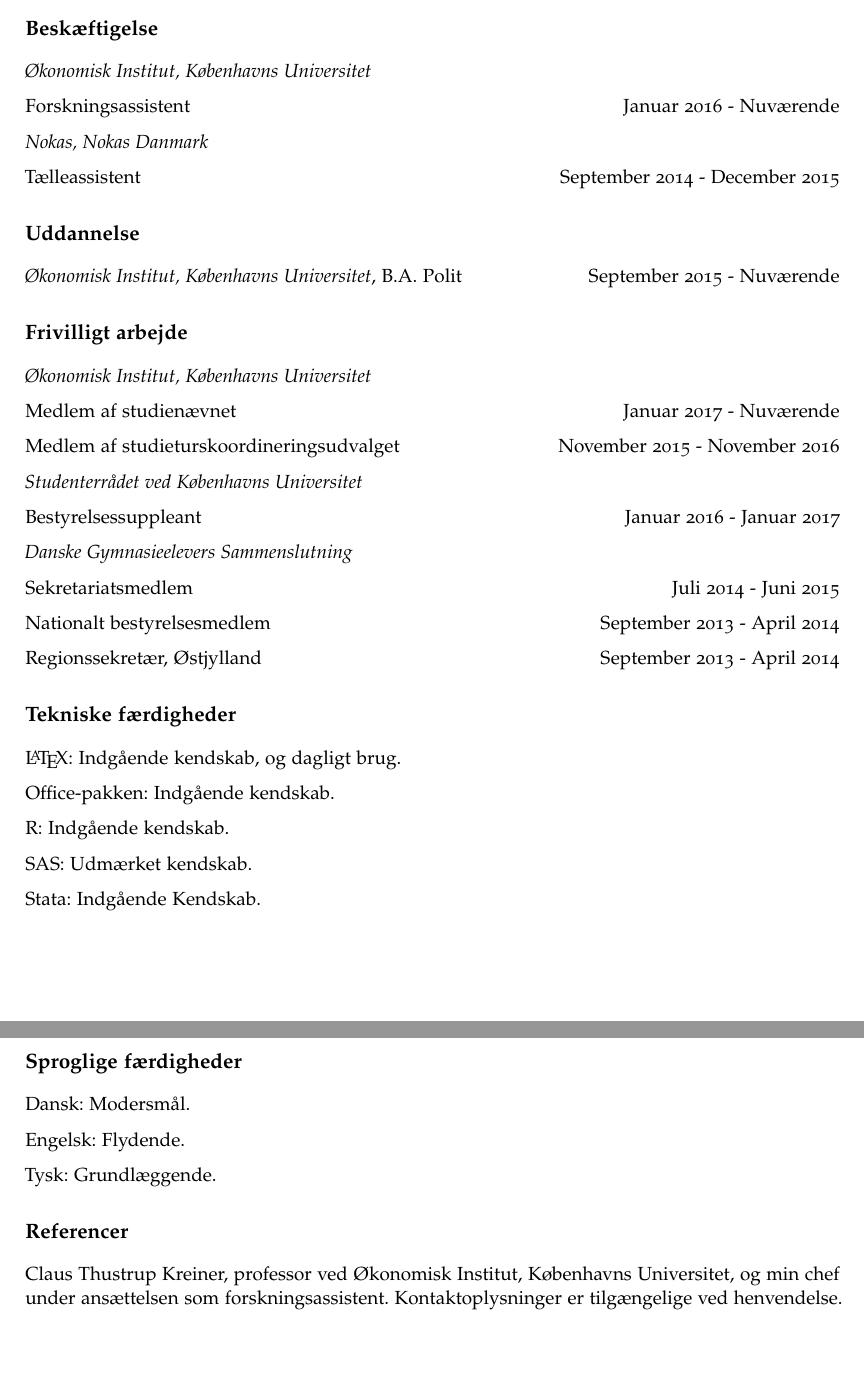
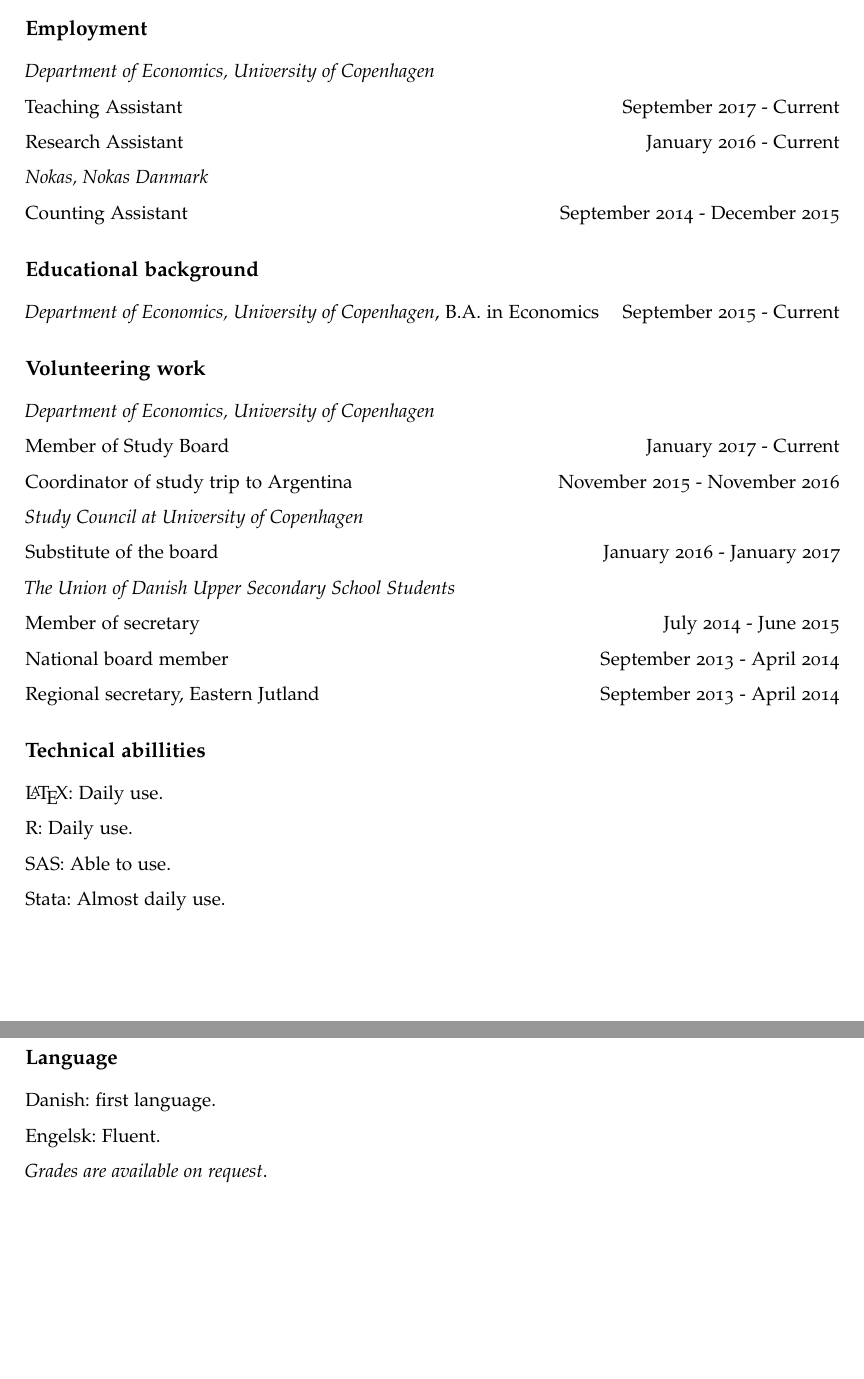
Before and after one commit to elben10/webpage, an R Markdown document (static/files/CV.Rmd): two parts of pages 1 and 2 of 2, joined at a grey line, cut at the place of the change. The pictures show the output file static/files/CV.pdf that the author committed with the source.

Commit message:
Add CV.PDF, and rmarkdown file, which generates the PDF

```diff
--- a/static/files/CV.Rmd
+++ b/static/files/CV.Rmd
@@ -9,13 +9,13 @@ lang: da
 title: "Curriculum Vitae"
 author: Jakob Jul Elben
 
-jobtitle: "Stud.Polit."
-address: "Økonomisk Institut, Københavns Universitet"
+jobtitle: "Student of Economics"
+address: "Department of Economics, University of Copenhagen"
 fontawesome: yes
 email: vzx151@alumni.ku.dk
 # github: svmiller
-phone: "+2897 6408"
-web:
+phone: "+45 2897 6408"
+web: "elben.netlify.com"
 updated: yes
 
 keywords: R Markdown, academic CV, template
@@ -27,62 +27,59 @@ linkcolor: blue
 urlcolor: blue
 ---
 
-# Beskæftigelse
+# Employment
 
-*Økonomisk Institut, Københavns Universitet*
+*Department of Economics, University of Copenhagen*
 
-Forskningsassistent \hfill Januar 2016 - Nuværende
+Teaching Assistant \hfill September 2017 - Current
+
+Research Assistant \hfill January 2016 - Current
 
 *Nokas, Nokas Danmark*
 
-Tælleassistent  \hfill September 2014 - December 2015
+Counting Assistant  \hfill September 2014 - December 2015
 
-# Uddannelse
+# Educational background
 
-*Økonomisk Institut, Københavns Universitet*, B.A. Polit \hfill September 2015 - Nuværende
+*Department of Economics, University of Copenhagen*, B.A. in Economics \hfill September 2015 - Current
 
 
-# Frivilligt arbejde
+# Volunteering work
 
-*Økonomisk Institut, Københavns Universitet*
+*Department of Economics, University of Copenhagen*
 
-Medlem af studienævnet \hfill Januar 2017 - Nuværende
+Member of Study Board \hfill January 2017 - Current
 
-Medlem af studieturskoordineringsudvalget\hfill November 2015 - November 2016
+Coordinator of study trip to Argentina\hfill November 2015 - November 2016
 
-*Studenterrådet ved Københavns Universitet*
+*Study Council at University of Copenhagen*
 
-Bestyrelsessuppleant \hfill Januar 2016 - Januar 2017
+Substitute of the board \hfill January 2016 - January 2017
 
 
 
-*Danske Gymnasieelevers Sammenslutning*
+*The Union of Danish Upper Secondary School Students*
 
-Sekretariatsmedlem \hfill Juli 2014 - Juni 2015
+Member of secretary \hfill July 2014 - June 2015
 
-Nationalt bestyrelsesmedlem \hfill September 2013 - April 2014
+National board member \hfill September 2013 - April 2014
 
-Regionssekretær, Østjylland \hfill  September 2013 - April 2014
+Regional secretary, Eastern Jutland \hfill  September 2013 - April 2014
 
-# Tekniske færdigheder
-\LaTeX: Indgående kendskab, og dagligt brug.
+# Technical abillities
+\LaTeX: Daily use.
 
-Office-pakken: Indgående kendskab.
+R: Daily use.
 
-R: Indgående kendskab.
+SAS: Able to use.
 
-SAS: Udmærket kendskab.
+Stata: Almost daily use.
 
-Stata: Indgående Kendskab.
+# Language
 
-# Sproglige færdigheder
+Danish: first language.
 
-Dansk: Modersmål.
+Engelsk: Fluent.
 
-Engelsk: Flydende.
 
-Tysk: Grundlæggende.
-
-# Referencer
-
-Claus Thustrup Kreiner, professor ved Økonomisk Institut, Københavns Universitet, og min chef under ansættelsen som forskningsassistent. Kontaktoplysninger er tilgængelige ved henvendelse.
+*Grades are available on request*.
```
Also changed, not shown: static/files/CV.pdf.
